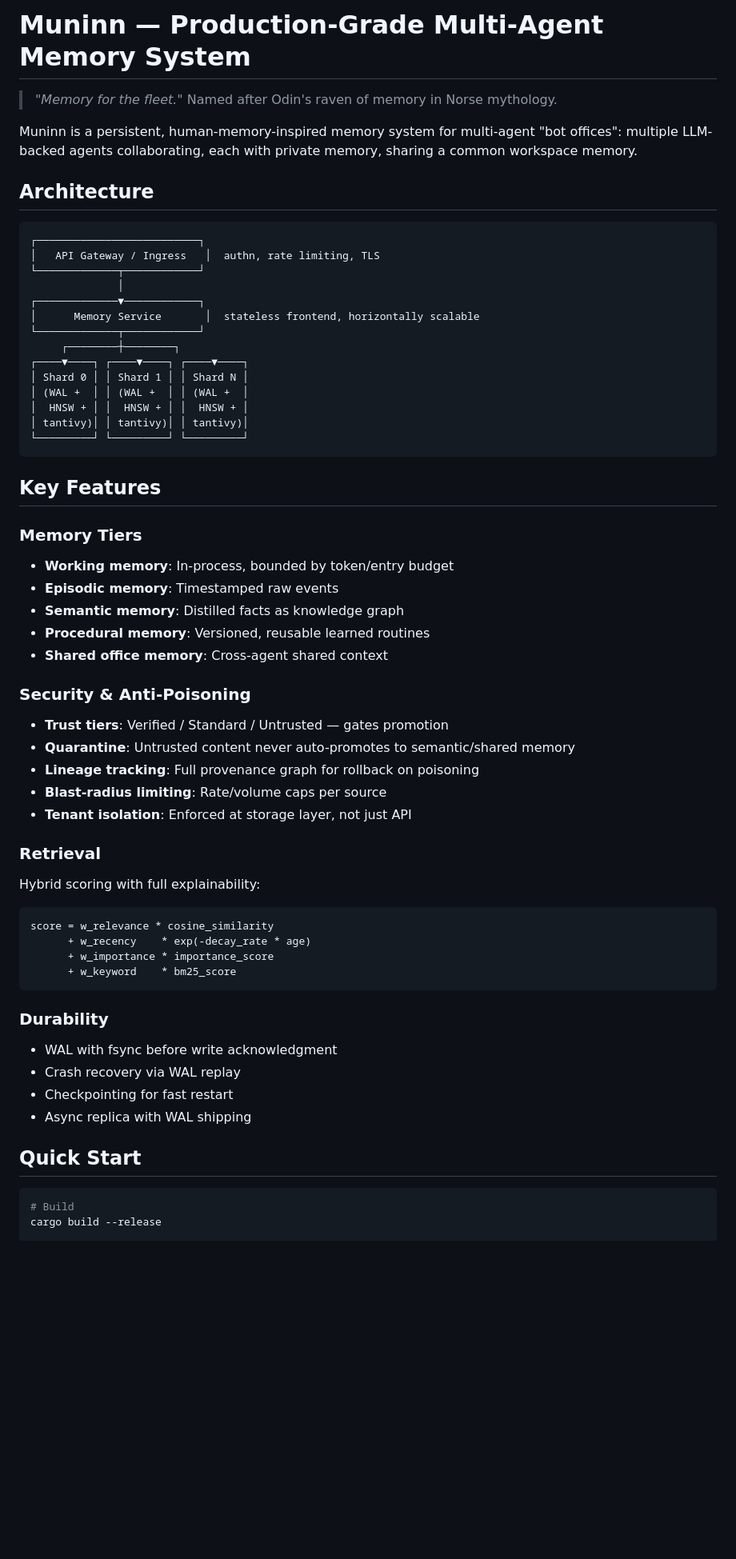
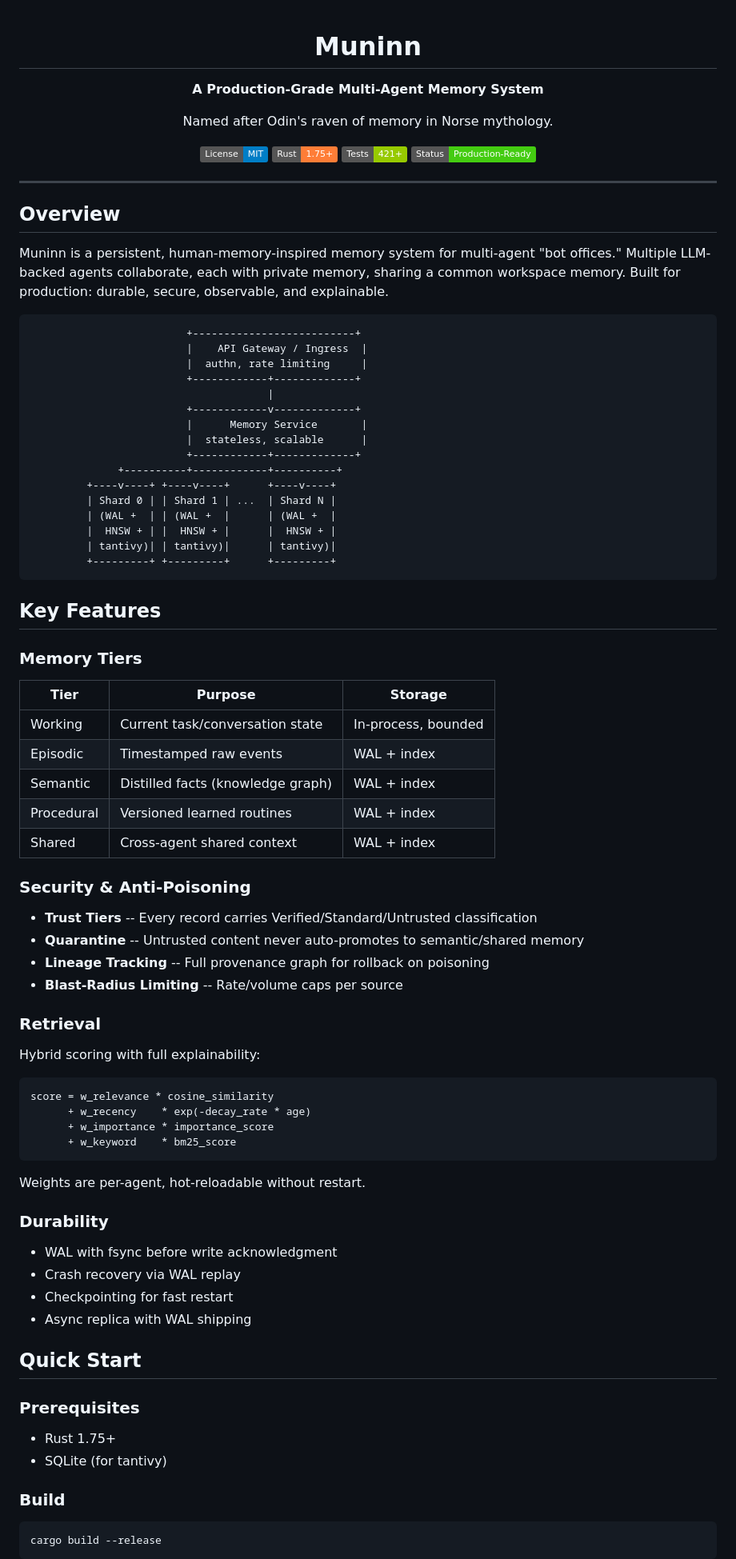
Before and after one commit to AetherRavyn/Muninn, a Markdown page: README.md, the part around one of its changes. Shown at 80% size. Drawn GitHub-style; badges without logos; blank space fills up the shorter version.

````diff
--- a/README.md
+++ b/README.md
@@ -1,46 +1,66 @@
-# Muninn — Production-Grade Multi-Agent Memory System
+<div align="center">
 
-> *"Memory for the fleet."* Named after Odin's raven of memory in Norse mythology.
+# Muninn
 
-Muninn is a persistent, human-memory-inspired memory system for multi-agent "bot offices": multiple LLM-backed agents collaborating, each with private memory, sharing a common workspace memory.
+**A Production-Grade Multi-Agent Memory System**
 
-## Architecture
+Named after Odin's raven of memory in Norse mythology.
+
+[![License: MIT](https://img.shields.io/badge/License-MIT-blue.svg)](LICENSE)
+[![Rust](https://img.shields.io/badge/Rust-1.75+-orange.svg)](https://www.rust-lang.org/)
+[![Tests](https://img.shields.io/badge/Tests-421+-green.svg)](#testing)
+[![Status](https://img.shields.io/badge/Status-Production--Ready-brightgreen.svg)](#architecture)
+
+</div>
+
+---
+
+## Overview
+
+Muninn is a persistent, human-memory-inspired memory system for multi-agent "bot offices." Multiple LLM-backed agents collaborate, each with private memory, sharing a common workspace memory. Built for production: durable, secure, observable, and explainable.
 
 ```
-┌──────────────────────────┐
-│   API Gateway / Ingress   │  authn, rate limiting, TLS
-└─────────────┬────────────┘
-              │
-┌─────────────▼────────────┐
-│      Memory Service       │  stateless frontend, horizontally scalable
-└─────────────┬────────────┘
-     ┌────────┼────────┐
-┌────▼────┐ ┌────▼────┐ ┌────▼────┐
-│ Shard 0 │ │ Shard 1 │ │ Shard N │
-│ (WAL +  │ │ (WAL +  │ │ (WAL +  │
-│  HNSW + │ │  HNSW + │ │  HNSW + │
-│ tantivy)│ │ tantivy)│ │ tantivy)│
-└─────────┘ └─────────┘ └─────────┘
+                         +--------------------------+
+                         |    API Gateway / Ingress  |
+                         |  authn, rate limiting     |
+                         +------------+-------------+
+                                      |
+                         +------------v-------------+
+                         |      Memory Service       |
+                         |  stateless, scalable      |
+                         +------------+-------------+
+              +----------+------------+----------+
+         +----v----+ +----v----+      +----v----+
+         | Shard 0 | | Shard 1 | ...  | Shard N |
+         | (WAL +  | | (WAL +  |      | (WAL +  |
+         |  HNSW + | |  HNSW + |      |  HNSW + |
+         | tantivy)| | tantivy)|      | tantivy)|
+         +---------+ +---------+      +---------+
 ```
 
 ## Key Features
 
 ### Memory Tiers
-- **Working memory**: In-process, bounded by token/entry budget
-- **Episodic memory**: Timestamped raw events
-- **Semantic memory**: Distilled facts as knowledge graph
-- **Procedural memory**: Versioned, reusable learned routines
-- **Shared office memory**: Cross-agent shared context
+
+| Tier | Purpose | Storage |
+|------|---------|---------|
+| Working | Current task/conversation state | In-process, bounded |
+| Episodic | Timestamped raw events | WAL + index |
+| Semantic | Distilled facts (knowledge graph) | WAL + index |
+| Procedural | Versioned learned routines | WAL + index |
+| Shared | Cross-agent shared context | WAL + index |
 
 ### Security & Anti-Poisoning
-- **Trust tiers**: Verified / Standard / Untrusted — gates promotion
-- **Quarantine**: Untrusted content never auto-promotes to semantic/shared memory
-- **Lineage tracking**: Full provenance graph for rollback on poisoning
-- **Blast-radius limiting**: Rate/volume caps per source
-- **Tenant isolation**: Enforced at storage layer, not just API
+
+- **Trust Tiers** -- Every record carries Verified/Standard/Untrusted classification
+- **Quarantine** -- Untrusted content never auto-promotes to semantic/shared memory
+- **Lineage Tracking** -- Full provenance graph for rollback on poisoning
+- **Blast-Radius Limiting** -- Rate/volume caps per source
 
 ### Retrieval
+
 Hybrid scoring with full explainability:
+
 ```
 score = w_relevance * cosine_similarity
       + w_recency    * exp(-decay_rate * age)
@@ -48,7 +68,10 @@ score = w_relevance * cosine_similarity
       + w_keyword    * bm25_score
 ```
 
+Weights are per-agent, hot-reloadable without restart.
+
 ### Durability
+
 - WAL with fsync before write acknowledgment
 - Crash recovery via WAL replay
 - Checkpointing for fast restart
@@ -56,7 +79,14 @@ score = w_relevance * cosine_similarity
 
 ## Quick Start
 
+### Prerequisites
+
+- Rust 1.75+
+- SQLite (for tantivy)
+
+### Build
+
 ```bash
-# Build
 cargo build --release
+```
 
````
Also changed, not shown: other parts of README.md (+267 -37 lines).
